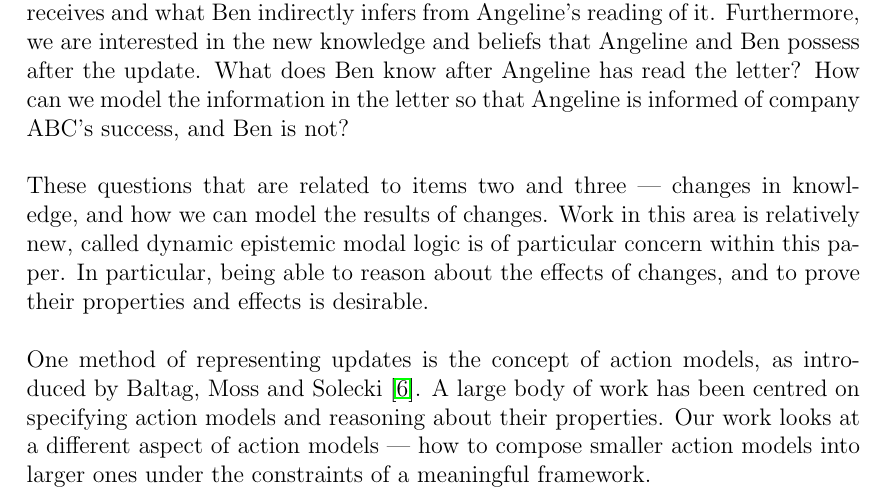
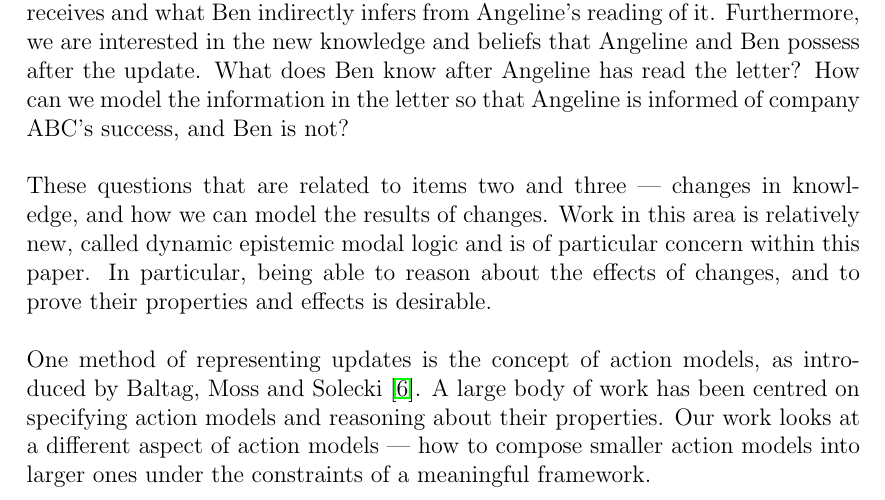
Before and after one commit to EaTea/thesisEdwin, a LaTeX thesis (thesis/thesis_20529864.tex, which reads thesis/introduction.tex): part of page 8 of 84, cut so that both start at the same text. Compiled offline with pdfLaTeX.

```diff
--- a/thesis/introduction.tex
+++ b/thesis/introduction.tex
@@ -54,7 +54,7 @@
 \\
 These questions that are related to items two and three --- changes in knowledge, and how we can
 model the results of changes.
-Work in this area is relatively new, called dynamic epistemic modal logic is of particular concern
+Work in this area is relatively new, called dynamic epistemic modal logic and is of particular concern
 within this paper.
 In particular, being able to reason about the effects of changes, and to prove their properties and
 effects is desirable.\\
```
